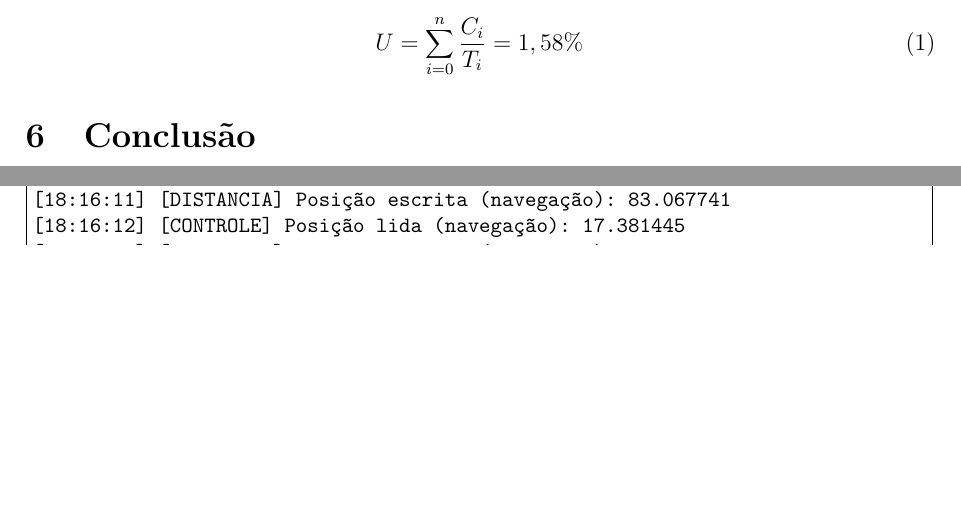
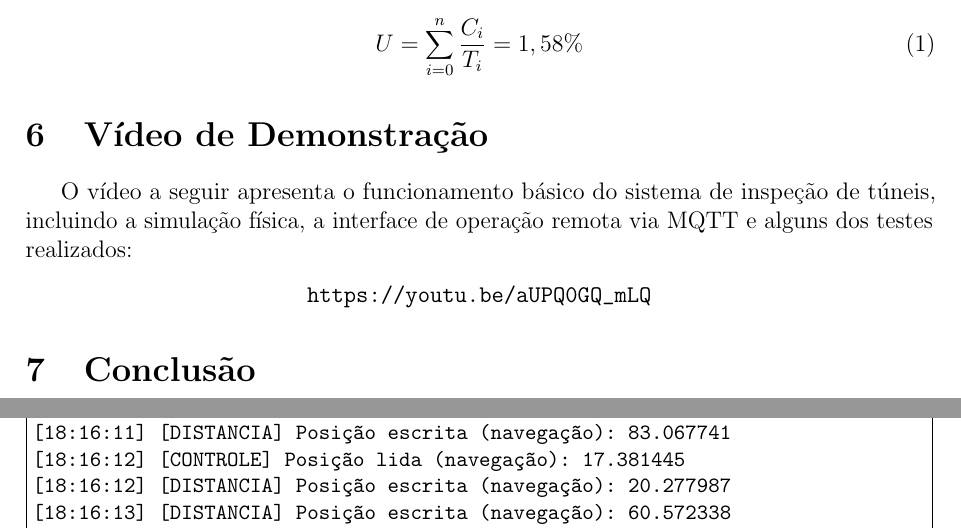
Before and after one commit to bruno-apinto/Trabalho-de-ATR, a LaTeX document (documentacao/documentacao.tex): two parts of pages 13 and 18 of 26 before the commit and two parts of pages 13 and 19 of 26 after it, joined at a grey line, cut so that both start at the same text, the shorter picture padded with empty space. Compiled offline with pdfLaTeX.

Commit message:
link do video

```diff
--- a/documentacao/documentacao.tex
+++ b/documentacao/documentacao.tex
@@ -344,6 +344,14 @@ inspecao\_camera       & 8277 & --  \\
 \end{tabular}
 \end{table}
 
+
+\section{Vídeo de Demonstração}
+
+O vídeo a seguir apresenta o funcionamento básico do sistema de inspeção de túneis, incluindo a simulação física, a interface de operação remota via MQTT e alguns dos testes realizados:
+
+\begin{center}
+    \url{https://youtu.be/aUPQ0GQ_mLQ}
+\end{center}
 
 \section{Conclusão}
 
```
